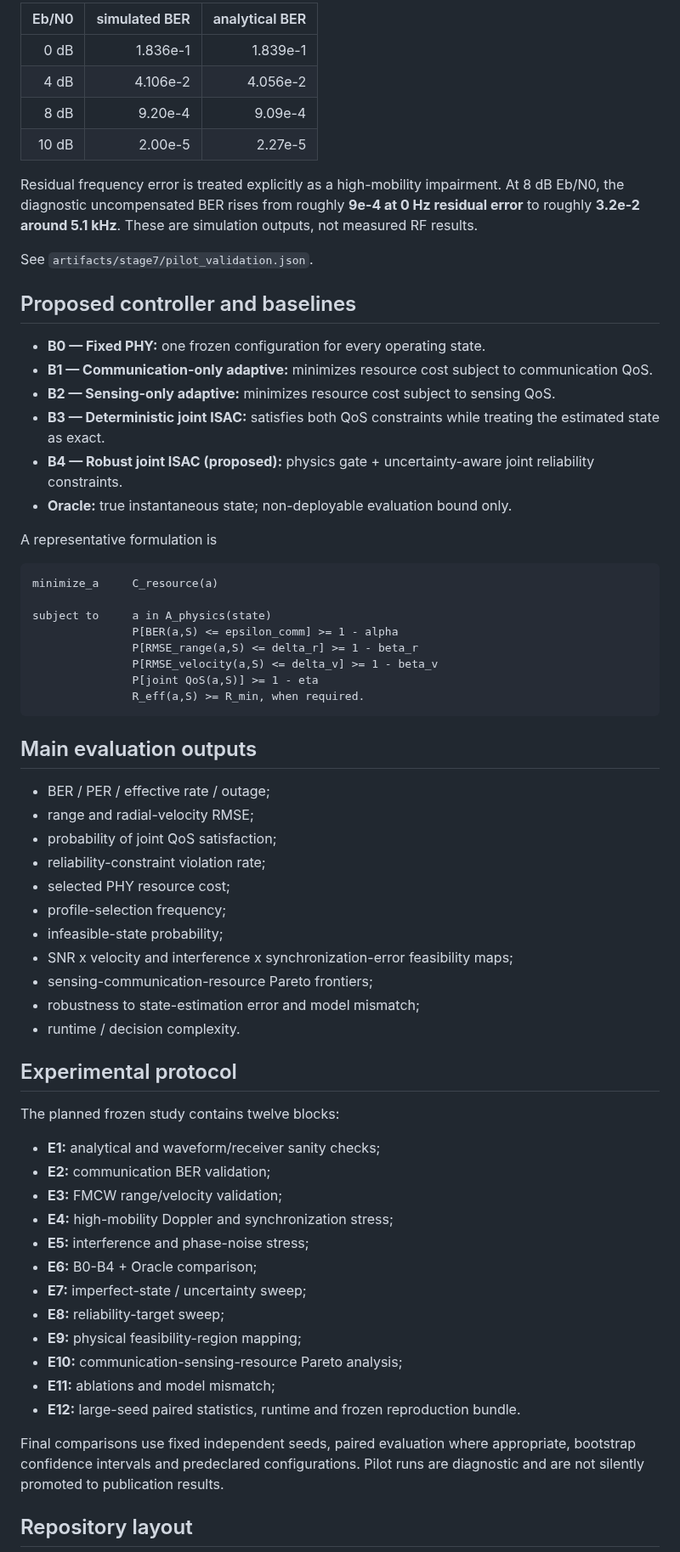
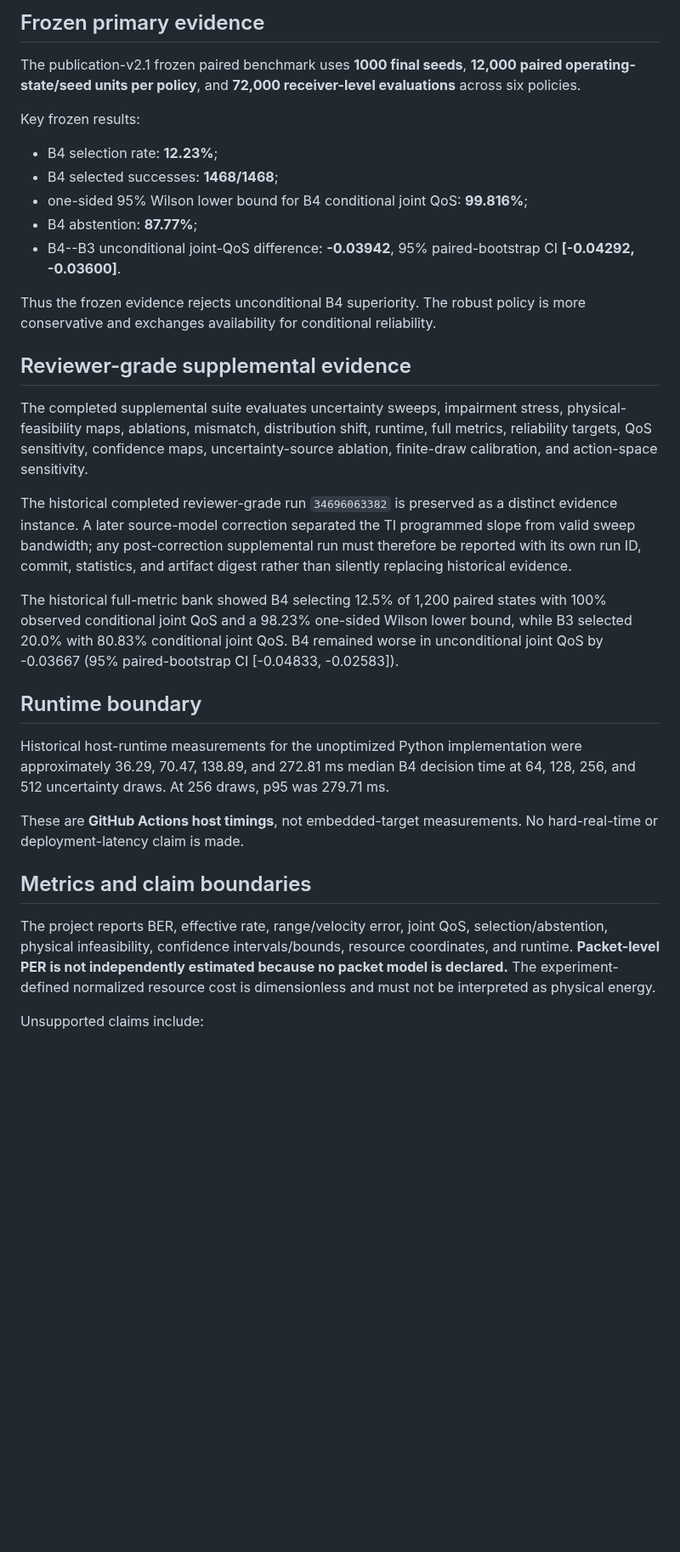
Before and after one commit to panagiotagrosdouli/adaptive-pc-fmcw-isac, a Markdown page: README.md, the part around one of its changes. Shown at 85% size. Drawn GitHub-style; blank space fills up the shorter version.

Commit message:
docs: align README with audited evidence and claim boundaries

````diff
--- a/README.md
+++ b/README.md
@@ -113,69 +79,35 @@ The implementation is checked against the analytical noncoherent DBPSK AWGN resu
 
-| Eb/N0 | simulated BER | analytical BER |
-|---:|---:|---:|
-| 0 dB | 1.836e-1 | 1.839e-1 |
-| 4 dB | 4.106e-2 | 4.056e-2 |
-| 8 dB | 9.20e-4 | 9.09e-4 |
-| 10 dB | 2.00e-5 | 2.27e-5 |
+## Frozen primary evidence
 
-Residual frequency error is treated explicitly as a high-mobility impairment. At 8 dB Eb/N0, the diagnostic uncompensated BER rises from roughly **9e-4 at 0 Hz residual error** to roughly **3.2e-2 around 5.1 kHz**. These are simulation outputs, not measured RF results.
+The publication-v2.1 frozen paired benchmark uses **1000 final seeds**, **12,000 paired operating-state/seed units per policy**, and **72,000 receiver-level evaluations** across six policies.
 
-See `artifacts/stage7/pilot_validation.json`.
+Key frozen results:
 
-## Proposed controller and baselines
+- B4 selection rate: **12.23%**;
+- B4 selected successes: **1468/1468**;
+- one-sided 95% Wilson lower bound for B4 conditional joint QoS: **99.816%**;
+- B4 abstention: **87.77%**;
+- B4--B3 unconditional joint-QoS difference: **-0.03942**, 95% paired-bootstrap CI **[-0.04292, -0.03600]**.
 
-- **B0 — Fixed PHY:** one frozen configuration for every operating state.
-- **B1 — Communication-only adaptive:** minimizes resource cost subject to communication QoS.
-- **B2 — Sensing-only adaptive:** minimizes resource cost subject to sensing QoS.
-- **B3 — Deterministic joint ISAC:** satisfies both QoS constraints while treating the estimated state as exact.
-- **B4 — Robust joint ISAC (proposed):** physics gate + uncertainty-aware joint reliability constraints.
-- **Oracle:** true instantaneous state; non-deployable evaluation bound only.
+Thus the frozen evidence rejects unconditional B4 superiority. The robust policy is more conservative and exchanges availability for conditional reliability.
 
-A representative formulation is
+## Reviewer-grade supplemental evidence
 
-```text
-minimize_a     C_resource(a)
+The completed supplemental suite evaluates uncertainty sweeps, impairment stress, physical-feasibility maps, ablations, mismatch, distribution shift, runtime, full metrics, reliability targets, QoS sensitivity, confidence maps, uncertainty-source ablation, finite-draw calibration, and action-space sensitivity.
 
-subject to     a in A_physics(state)
-               P[BER(a,S) <= epsilon_comm] >= 1 - alpha
-               P[RMSE_range(a,S) <= delta_r] >= 1 - beta_r
-               P[RMSE_velocity(a,S) <= delta_v] >= 1 - beta_v
-               P[joint QoS(a,S)] >= 1 - eta
-               R_eff(a,S) >= R_min, when required.
-```
+The historical completed reviewer-grade run `34696063382` is preserved as a distinct evidence instance. A later source-model correction separated the TI programmed slope from valid sweep bandwidth; any post-correction supplemental run must therefore be reported with its own run ID, commit, statistics, and artifact digest rather than silently replacing historical evidence.
 
-## Main evaluation outputs
+The historical full-metric bank showed B4 selecting 12.5% of 1,200 paired states with 100% observed conditional joint QoS and a 98.23% one-sided Wilson lower bound, while B3 selected 20.0% with 80.83% conditional joint QoS. B4 remained worse in unconditional joint QoS by -0.03667 (95% paired-bootstrap CI [-0.04833, -0.02583]).
 
-- BER / PER / effective rate / outage;
-- range and radial-velocity RMSE;
-- probability of joint QoS satisfaction;
-- reliability-constraint violation rate;
-- selected PHY resource cost;
-- profile-selection frequency;
-- infeasible-state probability;
-- SNR x velocity and interference x synchronization-error feasibility maps;
-- sensing-communication-resource Pareto frontiers;
-- robustness to state-estimation error and model mismatch;
-- runtime / decision complexity.
+## Runtime boundary
 
-## Experimental protocol
+Historical host-runtime measurements for the unoptimized Python implementation were approximately 36.29, 70.47, 138.89, and 272.81 ms median B4 decision time at 64, 128, 256, and 512 uncertainty draws. At 256 draws, p95 was 279.71 ms.
 
-The planned frozen study contains twelve blocks:
+These are **GitHub Actions host timings**, not embedded-target measurements. No hard-real-time or deployment-latency claim is made.
 
-- **E1:** analytical and waveform/receiver sanity checks;
-- **E2:** communication BER validation;
-- **E3:** FMCW range/velocity validation;
-- **E4:** high-mobility Doppler and synchronization stress;
-- **E5:** interference and phase-noise stress;
-- **E6:** B0-B4 + Oracle comparison;
-- **E7:** imperfect-state / uncertainty sweep;
-- **E8:** reliability-target sweep;
-- **E9:** physical feasibility-region mapping;
-- **E10:** communication-sensing-resource Pareto analysis;
-- **E11:** ablations and model mismatch;
-- **E12:** large-seed paired statistics, runtime and frozen reproduction bundle.
+## Metrics and claim boundaries
 
-Final comparisons use fixed independent seeds, paired evaluation where appropriate, bootstrap confidence intervals and predeclared configurations. Pilot runs are diagnostic and are not silently promoted to publication results.
+The project reports BER, effective rate, range/velocity error, joint QoS, selection/abstention, physical infeasibility, confidence intervals/bounds, resource coordinates, and runtime. **Packet-level PER is not independently estimated because no packet model is declared.** The experiment-defined normalized resource cost is dimensionless and must not be interpreted as physical energy.
 
-## Repository layout
+Unsupported claims include:
 
````
Also changed, not shown: other parts of README.md (+64 -100 lines).
